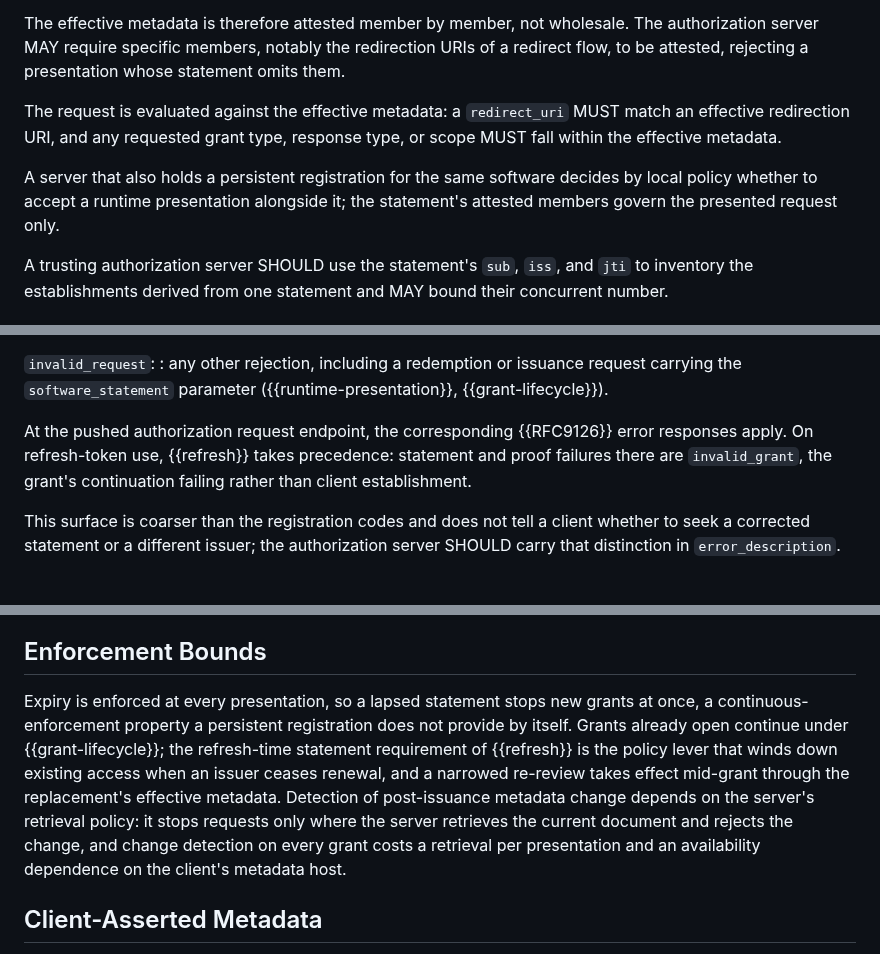
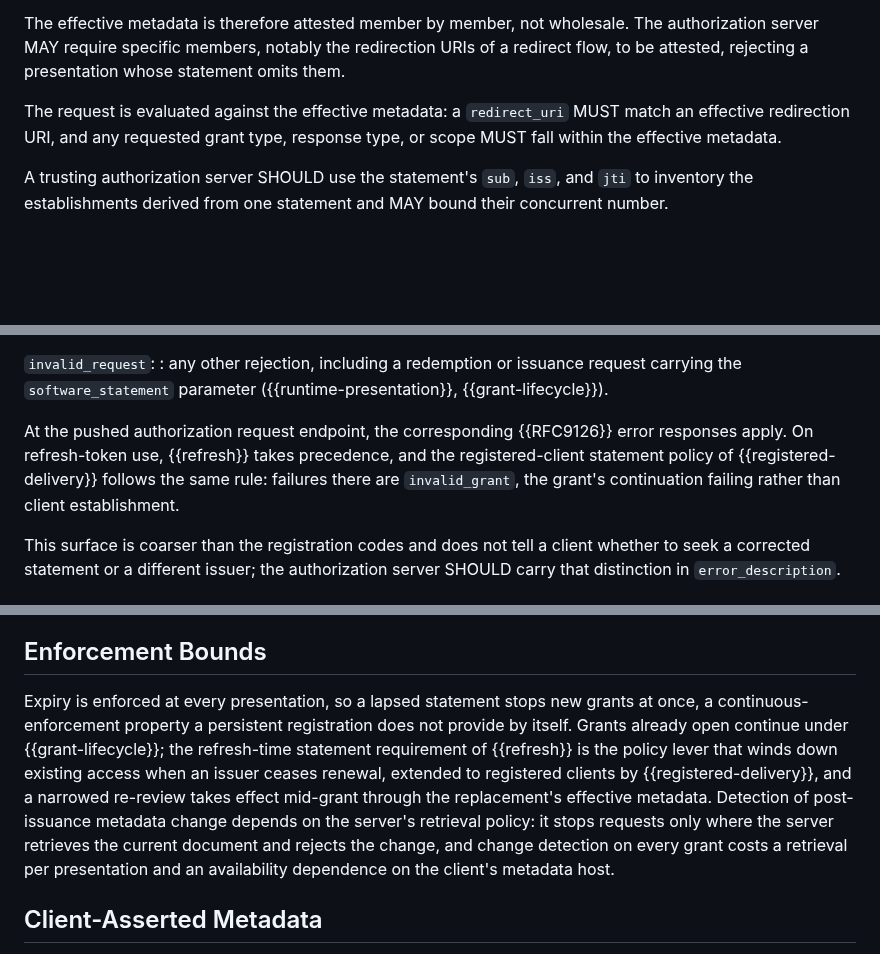
Before and after one commit to mcguinness/draft-mcguinness-oauth-software-statement-issuance, a Markdown page: draft-mcguinness-oauth-sw-stmt-presentation.md, 3 parts joined by grey strips. Drawn GitHub-style; blank space fills up the shorter version.

```diff
--- a/draft-mcguinness-oauth-sw-stmt-presentation.md
+++ b/draft-mcguinness-oauth-sw-stmt-presentation.md
@@ -170,8 +184,6 @@ Having validated the statement and its proof, the authorization server derives t
 The effective metadata is therefore attested member by member, not wholesale. The authorization server MAY require specific members, notably the redirection URIs of a redirect flow, to be attested, rejecting a presentation whose statement omits them.
 
 The request is evaluated against the effective metadata: a `redirect_uri` MUST match an effective redirection URI, and any requested grant type, response type, or scope MUST fall within the effective metadata.
-
-A server that also holds a persistent registration for the same software decides by local policy whether to accept a runtime presentation alongside it; the statement's attested members govern the presented request only.
 
 A trusting authorization server SHOULD use the statement's `sub`, `iss`, and `jti` to inventory the establishments derived from one statement and MAY bound their concurrent number.
 
@@ -217,7 +229,7 @@ A rejected presentation uses the error responses of {{RFC6749}} for the endpoint
 `invalid_request`:
 : any other rejection, including a redemption or issuance request carrying the `software_statement` parameter ({{runtime-presentation}}, {{grant-lifecycle}}).
 
-At the pushed authorization request endpoint, the corresponding {{RFC9126}} error responses apply. On refresh-token use, {{refresh}} takes precedence: statement and proof failures there are `invalid_grant`, the grant's continuation failing rather than client establishment.
+At the pushed authorization request endpoint, the corresponding {{RFC9126}} error responses apply. On refresh-token use, {{refresh}} takes precedence, and the registered-client statement policy of {{registered-delivery}} follows the same rule: failures there are `invalid_grant`, the grant's continuation failing rather than client establishment.
 
 This surface is coarser than the registration codes and does not tell a client whether to seek a corrected statement or a different issuer; the authorization server SHOULD carry that distinction in `error_description`.
 
@@ -269,7 +281,7 @@ The `jwks_uri` chain verifies keys at an attested location, not attested keys: `
 
 ## Enforcement Bounds
 
-Expiry is enforced at every presentation, so a lapsed statement stops new grants at once, a continuous-enforcement property a persistent registration does not provide by itself. Grants already open continue under {{grant-lifecycle}}; the refresh-time statement requirement of {{refresh}} is the policy lever that winds down existing access when an issuer ceases renewal, and a narrowed re-review takes effect mid-grant through the replacement's effective metadata. Detection of post-issuance metadata change depends on the server's retrieval policy: it stops requests only where the server retrieves the current document and rejects the change, and change detection on every grant costs a retrieval per presentation and an availability dependence on the client's metadata host.
+Expiry is enforced at every presentation, so a lapsed statement stops new grants at once, a continuous-enforcement property a persistent registration does not provide by itself. Grants already open continue under {{grant-lifecycle}}; the refresh-time statement requirement of {{refresh}} is the policy lever that winds down existing access when an issuer ceases renewal, extended to registered clients by {{registered-delivery}}, and a narrowed re-review takes effect mid-grant through the replacement's effective metadata. Detection of post-issuance metadata change depends on the server's retrieval policy: it stops requests only where the server retrieves the current document and rejects the change, and change detection on every grant costs a retrieval per presentation and an availability dependence on the client's metadata host.
 
 ## Client-Asserted Metadata
 
```
Also changed, not shown: other parts of draft-mcguinness-oauth-sw-stmt-presentation.md (+15 -1 lines).
